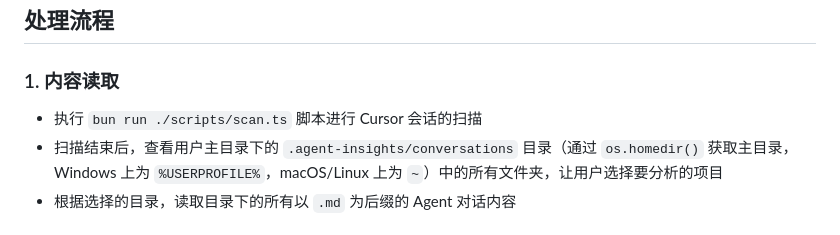
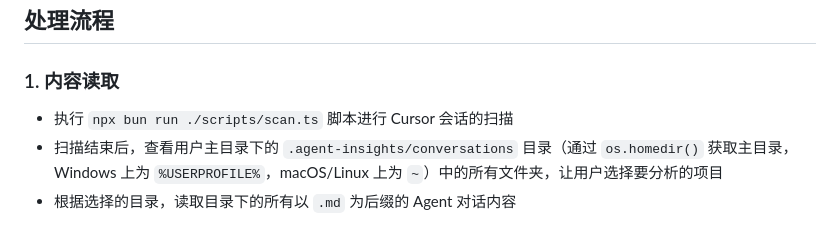
Before and after one commit to blankPen/skills, a Markdown page: skills/cursor-insights/SKILL.md, the part around the change. GitHub-like rendering.

Commit message:
Update SKILL.md for cursor-insights: change script execution command to use 'npx' for improved compatibility.

```diff
--- a/skills/cursor-insights/SKILL.md
+++ b/skills/cursor-insights/SKILL.md
@@ -11,7 +11,7 @@ description: 生成分析 Agent 会话的报告；当用户想要生成一份会
 
 ### 1. 内容读取
 
-- 执行 `bun run ./scripts/scan.ts` 脚本进行 Cursor 会话的扫描
+- 执行 `npx bun run ./scripts/scan.ts` 脚本进行 Cursor 会话的扫描
 - 扫描结束后，查看用户主目录下的 `.agent-insights/conversations` 目录（通过 `os.homedir()` 获取主目录，Windows 上为 `%USERPROFILE%`，macOS/Linux 上为 `~`）中的所有文件夹，让用户选择要分析的项目
 - 根据选择的目录，读取目录下的所有以 `.md` 为后缀的 Agent 对话内容
 
```
